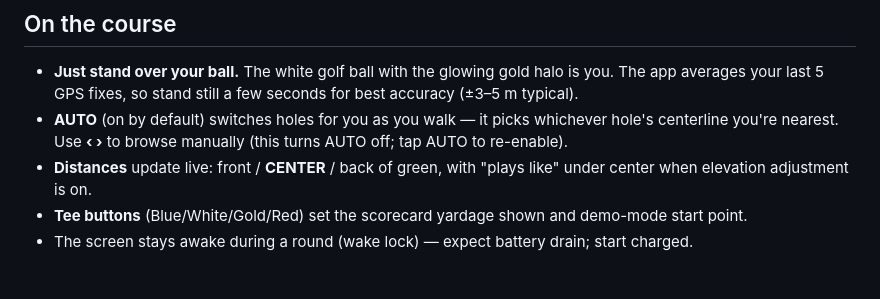
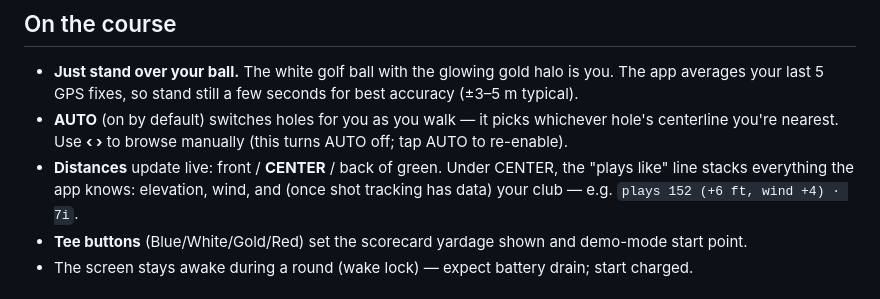
Before and after one commit to kitartig/WBYC-Rangefinder, a Markdown page: wbyc-user-guide.md, the part around the change. Drawn GitHub-style.

Commit message:
User guide: plays-like description covers elevation+wind+club hint

```diff
--- a/wbyc-user-guide.md
+++ b/wbyc-user-guide.md
@@ -29,7 +29,7 @@ A GPS rangefinder built for one course: every hole, hazard, and green at WBYC, w
 
 - **Just stand over your ball.** The white golf ball with the glowing gold halo is you. The app averages your last 5 GPS fixes, so stand still a few seconds for best accuracy (±3–5 m typical).
 - **AUTO** (on by default) switches holes for you as you walk — it picks whichever hole's centerline you're nearest. Use **‹ ›** to browse manually (this turns AUTO off; tap AUTO to re-enable).
-- **Distances** update live: front / **CENTER** / back of green, with "plays like" under center when elevation adjustment is on.
+- **Distances** update live: front / **CENTER** / back of green. Under CENTER, the "plays like" line stacks everything the app knows: elevation, wind, and (once shot tracking has data) your club — e.g. `plays 152 (+6 ft, wind +4) · 7i`.
 - **Tee buttons** (Blue/White/Gold/Red) set the scorecard yardage shown and demo-mode start point.
 - The screen stays awake during a round (wake lock) — expect battery drain; start charged.
 
```
